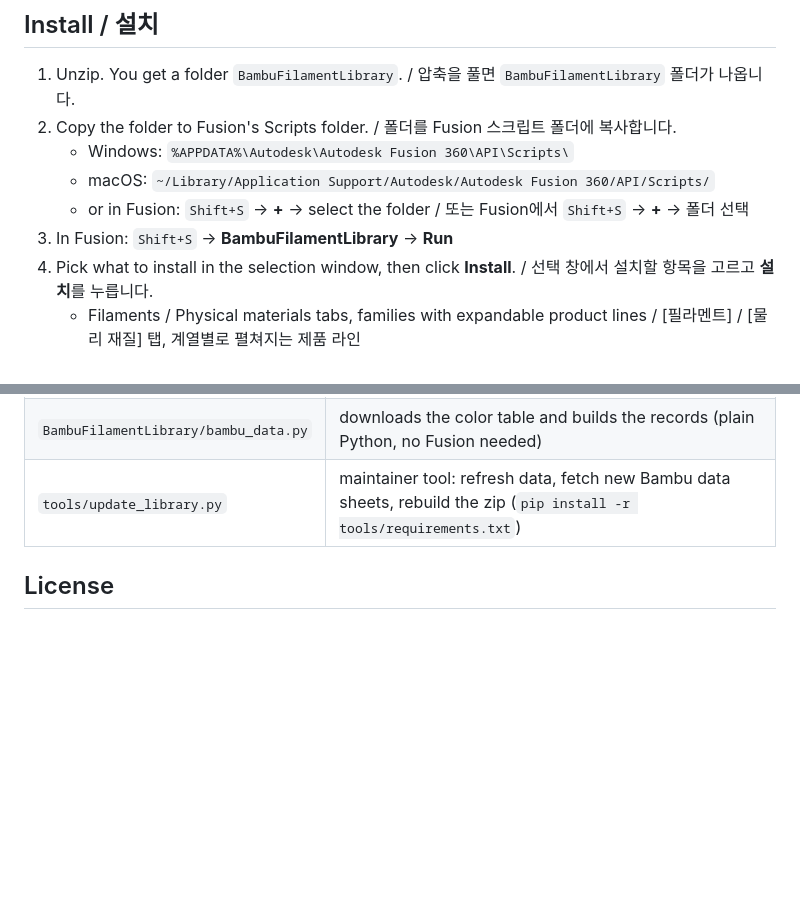
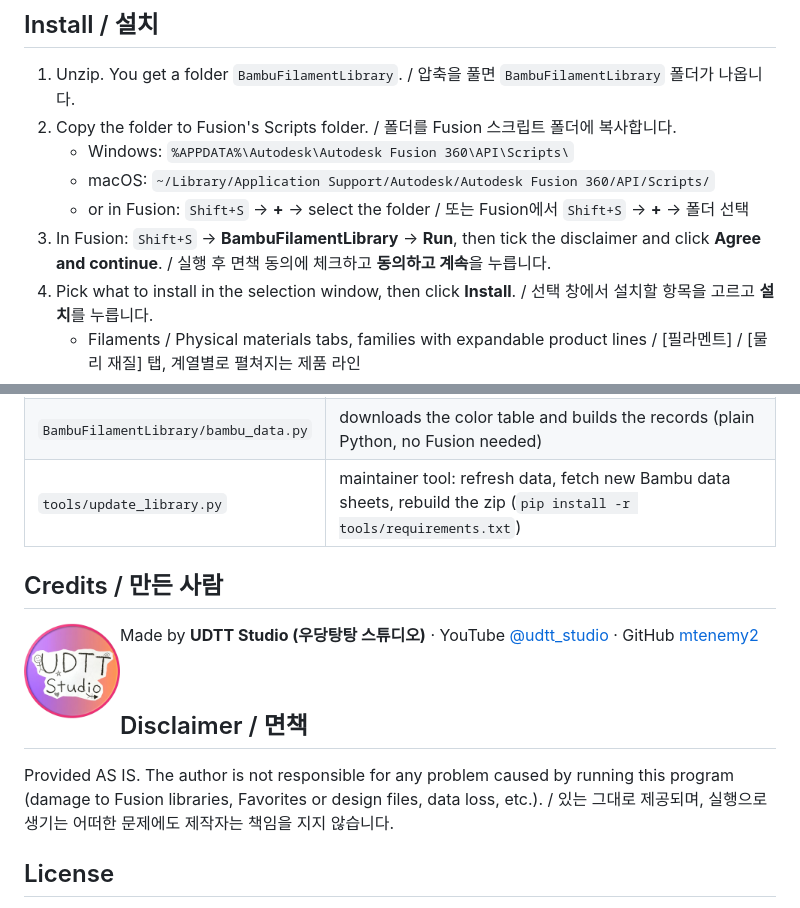
Before and after one commit to mtenemy2/fusion-bambu-filament-library, a Markdown page: README.md, 2 parts joined by grey strips. Rendered like a GitHub page; pictures changed too: docs/udtt-logo.png (added); blank space fills up the shorter version.

```diff
--- a/README.md
+++ b/README.md
@@ -22,7 +22,7 @@ Bambu Lab 필라멘트 전 제품의 **색상(외관)**과 **물성(물리 재
    - Windows: `%APPDATA%\Autodesk\Autodesk Fusion 360\API\Scripts\`
    - macOS: `~/Library/Application Support/Autodesk/Autodesk Fusion 360/API/Scripts/`
    - or in Fusion: `Shift+S` → **+** → select the folder / 또는 Fusion에서 `Shift+S` → **+** → 폴더 선택
-3. In Fusion: `Shift+S` → **BambuFilamentLibrary** → **Run**
+3. In Fusion: `Shift+S` → **BambuFilamentLibrary** → **Run**, then tick the disclaimer and click **Agree and continue**. / 실행 후 면책 동의에 체크하고 **동의하고 계속**을 누릅니다.
 4. Pick what to install in the selection window, then click **Install**. / 선택 창에서 설치할 항목을 고르고 **설치**를 누릅니다.
    - Filaments / Physical materials tabs, families with expandable product lines / [필라멘트] / [물리 재질] 탭, 계열별로 펼쳐지는 제품 라인
    - Per-item, per-line and select-all toggles, search, color thumbnails / 항목·라인·전체 선택 토글, 검색창, 색상 썸네일
@@ -58,6 +58,18 @@ Gradient/multicolor products use their first color. Hex values are screen approx
 | `BambuFilamentLibrary/bambu_data.py` | downloads the color table and builds the records (plain Python, no Fusion needed) |
 | `tools/update_library.py` | maintainer tool: refresh data, fetch new Bambu data sheets, rebuild the zip (`pip install -r tools/requirements.txt`) |
 
+## Credits / 만든 사람
+
+<img src="docs/udtt-logo.png" width="96" alt="UDTT Studio" align="left">
+
+Made by **UDTT Studio (우당탕탕 스튜디오)** · YouTube [@udtt_studio](https://www.youtube.com/@udtt_studio) · GitHub [mtenemy2](https://github.com/mtenemy2)
+
+<br clear="left">
+
+## Disclaimer / 면책
+
+Provided AS IS. The author is not responsible for any problem caused by running this program (damage to Fusion libraries, Favorites or design files, data loss, etc.). / 있는 그대로 제공되며, 실행으로 생기는 어떠한 문제에도 제작자는 책임을 지지 않습니다.
+
 ## License
 
 Script code: [MIT](LICENSE). Color data is derived from Bambu Studio (© Bambu Lab, AGPL-3.0); see [NOTICE](BambuFilamentLibrary/NOTICE.md).
```
Also changed, not shown: BambuFilamentLibrary/README.md (+2 -2 lines), 7 other files.
